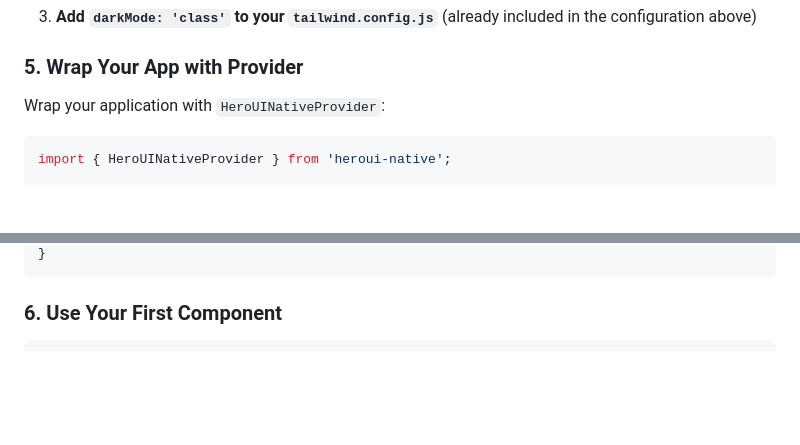
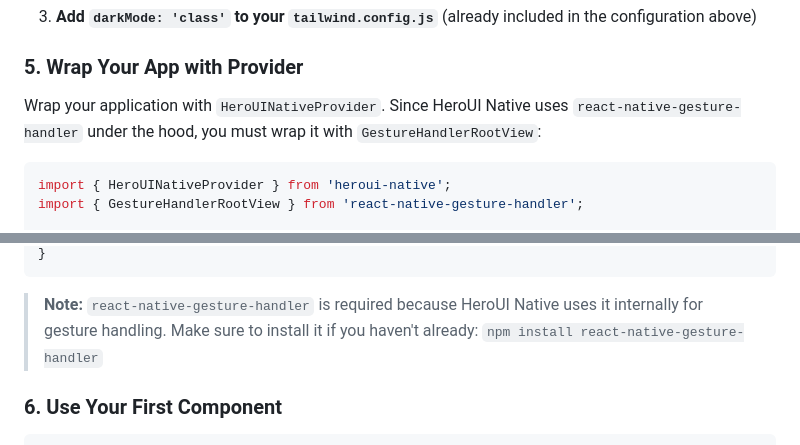
Before and after one commit to heroui-inc/heroui-native, a Markdown page: README.md, 2 parts joined by grey strips. Rendered like a GitHub page; blank space fills up the shorter version.

Commit message:
docs(readme): add GestureHandlerRootView info

````diff
--- a/README.md
+++ b/README.md
@@ -120,9 +120,10 @@ npx expo install react-dom react-native-web @expo/metro-runtime
 
 ### 5. Wrap Your App with Provider
 
-Wrap your application with `HeroUINativeProvider`:
+Wrap your application with `HeroUINativeProvider`. Since HeroUI Native uses `react-native-gesture-handler` under the hood, you must wrap it with `GestureHandlerRootView`:
 
 ```tsx
 import { HeroUINativeProvider } from 'heroui-native';
+import { GestureHandlerRootView } from 'react-native-gesture-handler';
 
 export default function App() {
@@ -130,5 +135,7 @@ export default function App() {
 }
 ```
+
+> **Note:** `react-native-gesture-handler` is required because HeroUI Native uses it internally for gesture handling. Make sure to install it if you haven't already: `npm install react-native-gesture-handler`
 
 ### 6. Use Your First Component
 
````
Also changed, not shown: other parts of README.md (+5 -1 lines).
